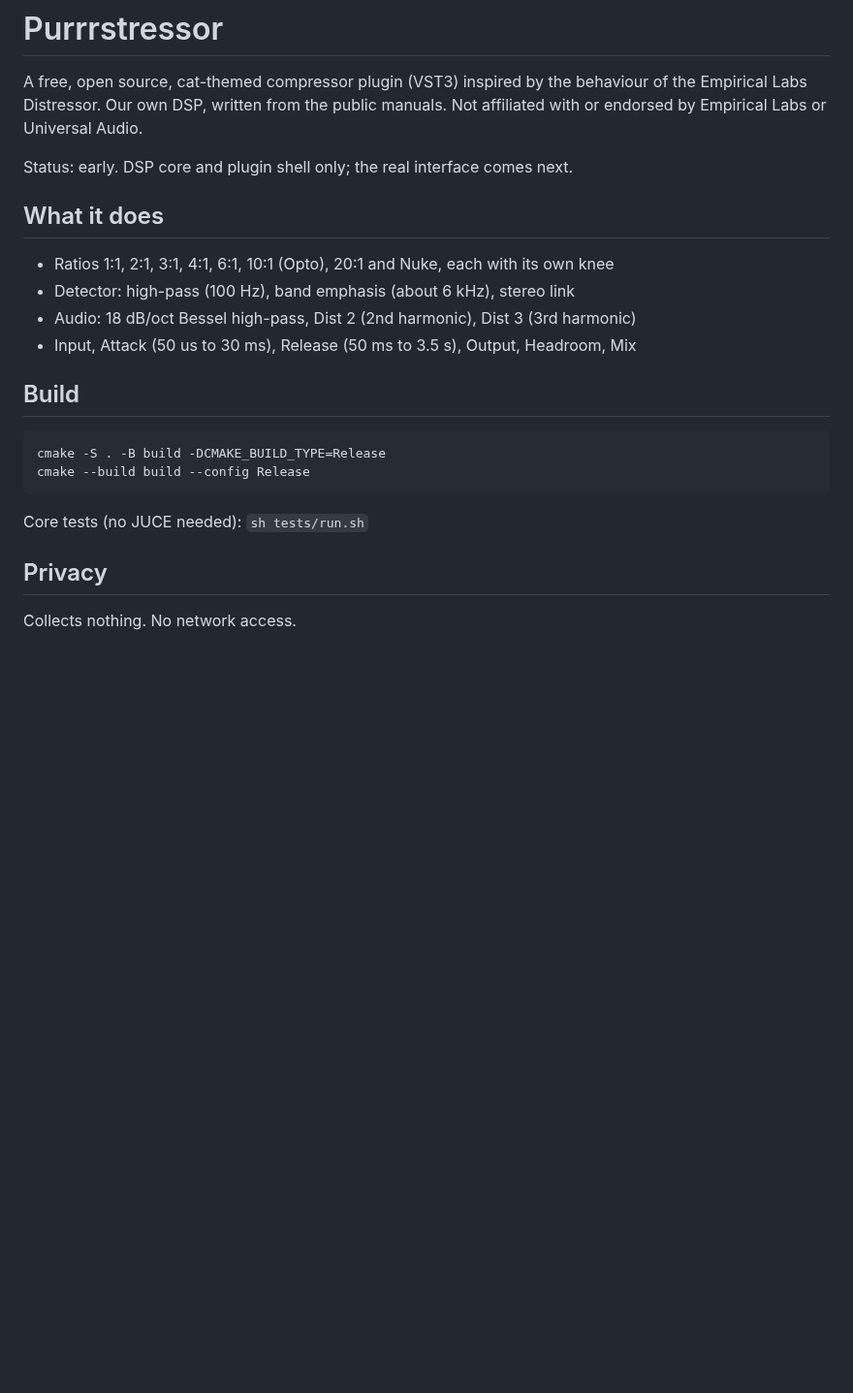
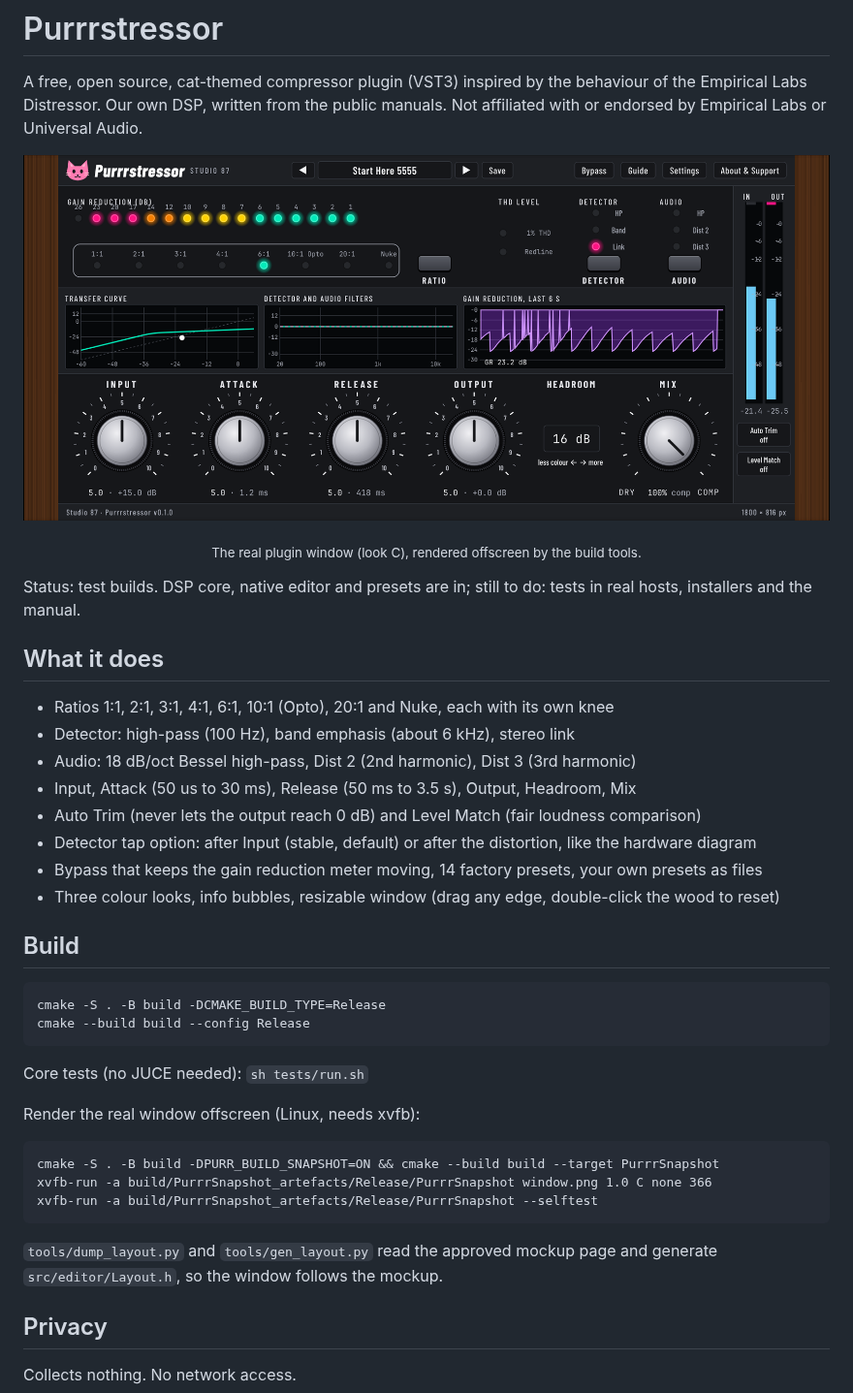
Before and after one commit to SpeakingColors/Purrrstressor, a Markdown page: README.md, the part around the change. Shown at 97% size. Rendered like a GitHub page; pictures changed too: docs/screenshot.png (added); blank space fills up the shorter version.

````diff
--- a/README.md
+++ b/README.md
@@ -2,7 +2,10 @@
 
 A free, open source, cat-themed compressor plugin (VST3) inspired by the behaviour of the Empirical Labs Distressor. Our own DSP, written from the public manuals. Not affiliated with or endorsed by Empirical Labs or Universal Audio.
 
-Status: early. DSP core and plugin shell only; the real interface comes next.
+<p align="center"><img src="docs/screenshot.png" width="900" alt="Purrrstressor window, rendered from the real plugin editor"></p>
+<p align="center"><sub>The real plugin window (look C), rendered offscreen by the build tools.</sub></p>
+
+Status: test builds. DSP core, native editor and presets are in; still to do: tests in real hosts, installers and the manual.
 
 ## What it does
 
@@ -10,6 +13,10 @@ Status: early. DSP core and plugin shell only; the real interface comes next.
 - Detector: high-pass (100 Hz), band emphasis (about 6 kHz), stereo link
 - Audio: 18 dB/oct Bessel high-pass, Dist 2 (2nd harmonic), Dist 3 (3rd harmonic)
 - Input, Attack (50 us to 30 ms), Release (50 ms to 3.5 s), Output, Headroom, Mix
+- Auto Trim (never lets the output reach 0 dB) and Level Match (fair loudness comparison)
+- Detector tap option: after Input (stable, default) or after the distortion, like the hardware diagram
+- Bypass that keeps the gain reduction meter moving, 14 factory presets, your own presets as files
+- Three colour looks, info bubbles, resizable window (drag any edge, double-click the wood to reset)
 
 ## Build
 
@@ -20,6 +27,16 @@ cmake --build build --config Release
 
 Core tests (no JUCE needed): `sh tests/run.sh`
 
+Render the real window offscreen (Linux, needs xvfb):
+
+```
+cmake -S . -B build -DPURR_BUILD_SNAPSHOT=ON && cmake --build build --target PurrrSnapshot
+xvfb-run -a build/PurrrSnapshot_artefacts/Release/PurrrSnapshot window.png 1.0 C none 366
+xvfb-run -a build/PurrrSnapshot_artefacts/Release/PurrrSnapshot --selftest
+```
+
+`tools/dump_layout.py` and `tools/gen_layout.py` read the approved mockup page and generate `src/editor/Layout.h`, so the window follows the mockup.
+
 ## Privacy
 
 Collects nothing. No network access.
````
Also changed, not shown: 17 other files.
